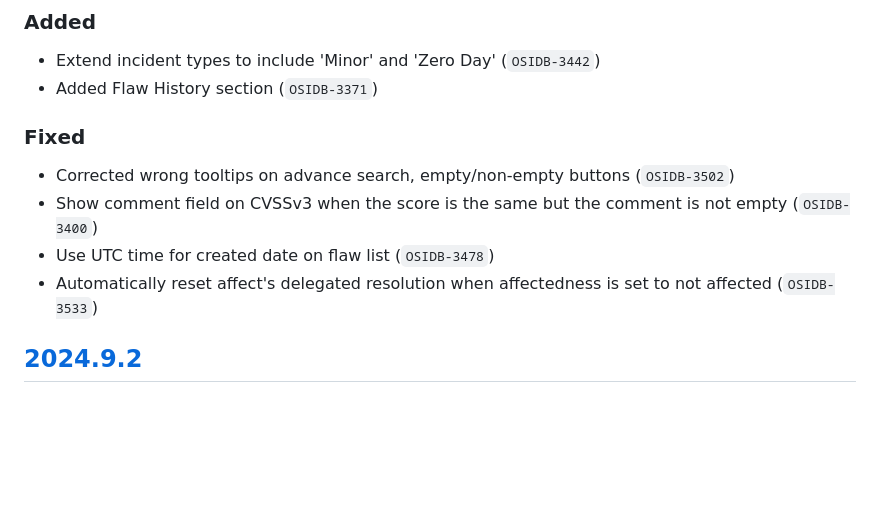
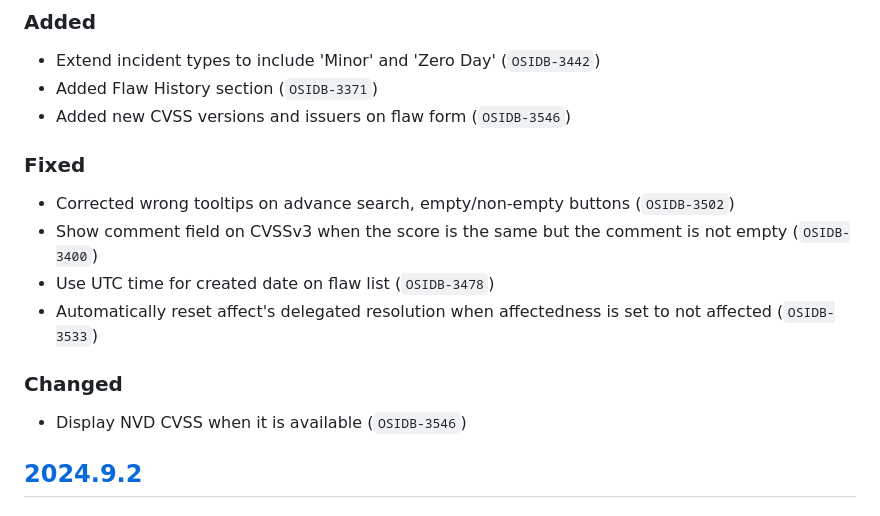
Before and after one commit to RedHatProductSecurity/osim, a Markdown page: CHANGELOG.md, the part around the change. GitHub-like rendering; blank space fills up the shorter version.

Commit message:
📝 OSIDB-3546 update

```diff
--- a/CHANGELOG.md
+++ b/CHANGELOG.md
@@ -4,12 +4,16 @@
 ### Added
 * Extend incident types to include 'Minor' and 'Zero Day' (`OSIDB-3442`)
 * Added Flaw History section (`OSIDB-3371`)
+* Added new CVSS versions and issuers on flaw form (`OSIDB-3546`)
 
 ### Fixed
 * Corrected wrong tooltips on advance search, empty/non-empty buttons (`OSIDB-3502`)
 * Show comment field on CVSSv3 when the score is the same but the comment is not empty (`OSIDB-3400`)
 * Use UTC time for created date on flaw list (`OSIDB-3478`)
 * Automatically reset affect's delegated resolution when affectedness is set to not affected (`OSIDB-3533`)
+
+### Changed
+* Display NVD CVSS when it is available (`OSIDB-3546`)
 
 ## [2024.9.2]
 ### Added
```
